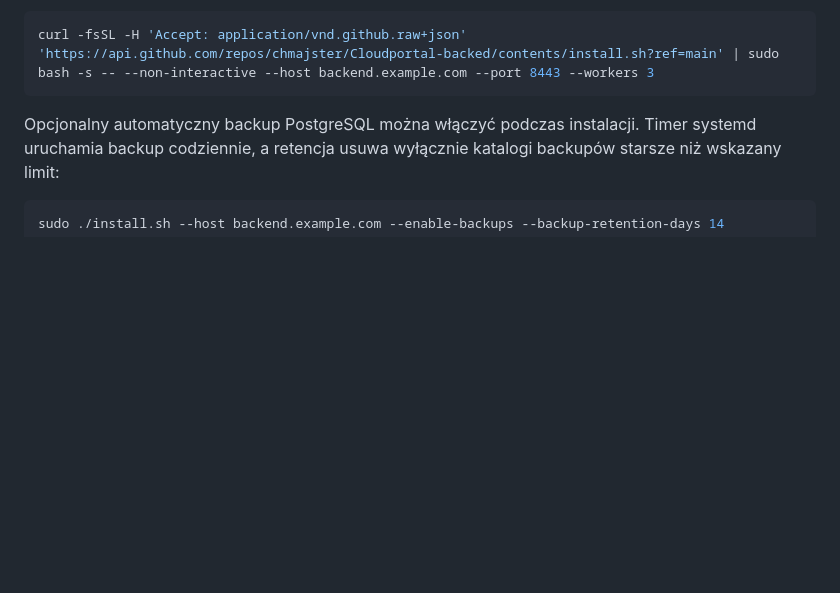
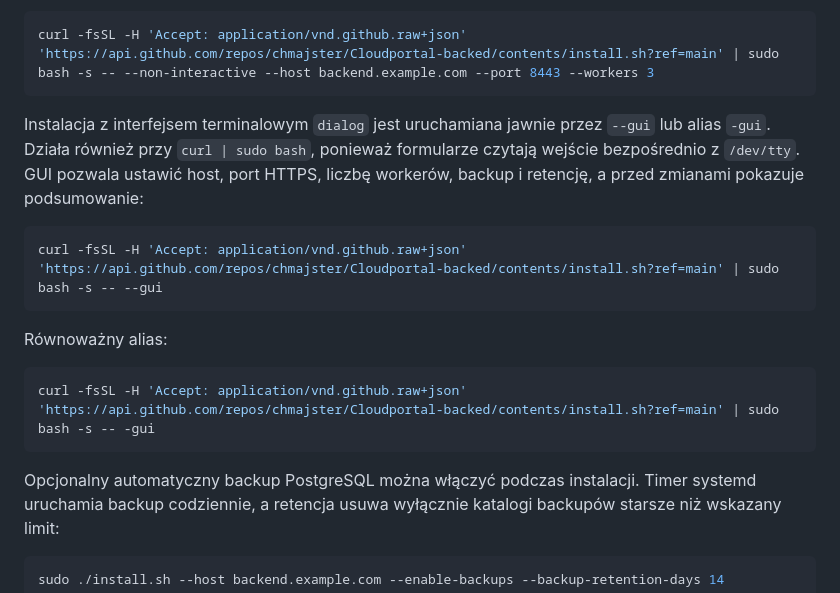
Before and after one commit to chmajster/Cloudportal-backed, a Markdown page: README.md, the part around the change. Rendered like a GitHub page; blank space fills up the shorter version.

Commit message:
feat: add optional dialog installer GUI

````diff
--- a/README.md
+++ b/README.md
@@ -23,6 +23,19 @@ Instalacja unattended / własny host i port:
 ```bash
 curl -fsSL -H 'Accept: application/vnd.github.raw+json' 'https://api.github.com/repos/chmajster/Cloudportal-backed/contents/install.sh?ref=main' | sudo bash -s -- --non-interactive --host backend.example.com --port 8443 --workers 3
 ```
+
+Instalacja z interfejsem terminalowym `dialog` jest uruchamiana jawnie przez `--gui` lub alias `-gui`. Działa również przy `curl | sudo bash`, ponieważ formularze czytają wejście bezpośrednio z `/dev/tty`. GUI pozwala ustawić host, port HTTPS, liczbę workerów, backup i retencję, a przed zmianami pokazuje podsumowanie:
+
+```bash
+curl -fsSL -H 'Accept: application/vnd.github.raw+json' 'https://api.github.com/repos/chmajster/Cloudportal-backed/contents/install.sh?ref=main' | sudo bash -s -- --gui
+```
+
+Równoważny alias:
+
+```bash
+curl -fsSL -H 'Accept: application/vnd.github.raw+json' 'https://api.github.com/repos/chmajster/Cloudportal-backed/contents/install.sh?ref=main' | sudo bash -s -- -gui
+```
+
 
 Opcjonalny automatyczny backup PostgreSQL można włączyć podczas instalacji. Timer systemd uruchamia backup codziennie, a retencja usuwa wyłącznie katalogi backupów starsze niż wskazany limit:
 
````
